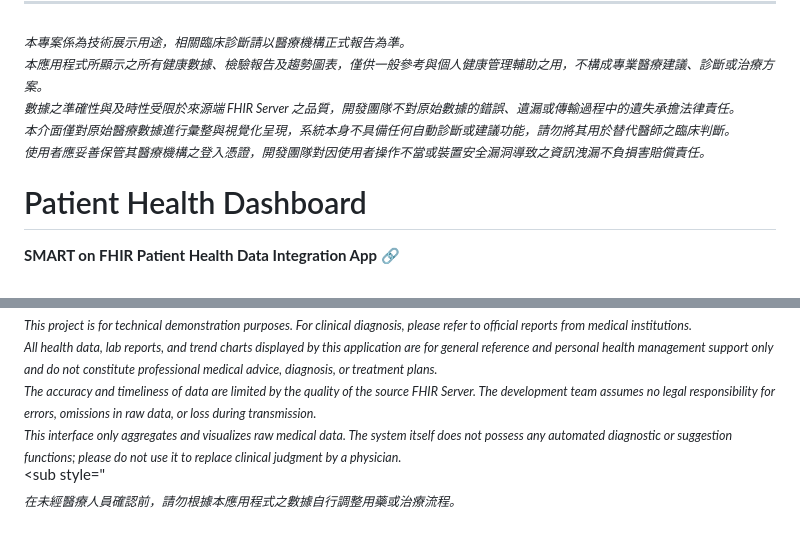
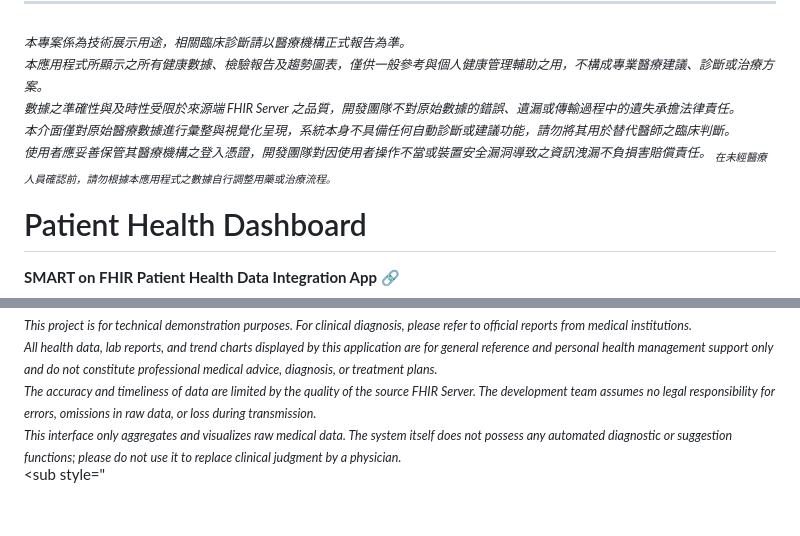
Before and after one commit to Raychen21311/SMART-Test-Example2, a Markdown page: README.md, 2 parts joined by grey strips. Drawn GitHub-style.

```diff
--- a/README.md
+++ b/README.md
@@ -77,7 +77,7 @@
 <sub style="color: gray;">*數據之準確性與及時性受限於來源端 FHIR Server 之品質，開發團隊不對原始數據的錯誤、遺漏或傳輸過程中的遺失承擔法律責任。*</sub><br>
 <sub style="color: gray;">*本介面僅對原始醫療數據進行彙整與視覺化呈現，系統本身不具備任何自動診斷或建議功能，請勿將其用於替代醫師之臨床判斷。*</sub><br>
 <sub style="color: gray;">*使用者應妥善保管其醫療機構之登入憑證，開發團隊對因使用者操作不當或裝置安全漏洞導致之資訊洩漏不負損害賠償責任。*
-
+<sub style="color: gray;">*在未經醫療人員確認前，請勿根據本應用程式之數據自行調整用藥或治療流程。*</sub><br>
 
 
 
@@ -162,4 +162,3 @@ If you are a reviewer or tester, please follow these steps for a quick experienc
 <sub style="color: gray;">*The accuracy and timeliness of data are limited by the quality of the source FHIR Server. The development team assumes no legal responsibility for errors, omissions in raw data, or loss during transmission.*</sub><br>
 <sub style="color: gray;">*This interface only aggregates and visualizes raw medical data. The system itself does not possess any automated diagnostic or suggestion functions; please do not use it to replace clinical judgment by a physician.*</sub><br>
 <sub style="</sub><br>
-<sub style="color: gray;">*在未經醫療人員確認前，請勿根據本應用程式之數據自行調整用藥或治療流程。*</sub><br>
```
